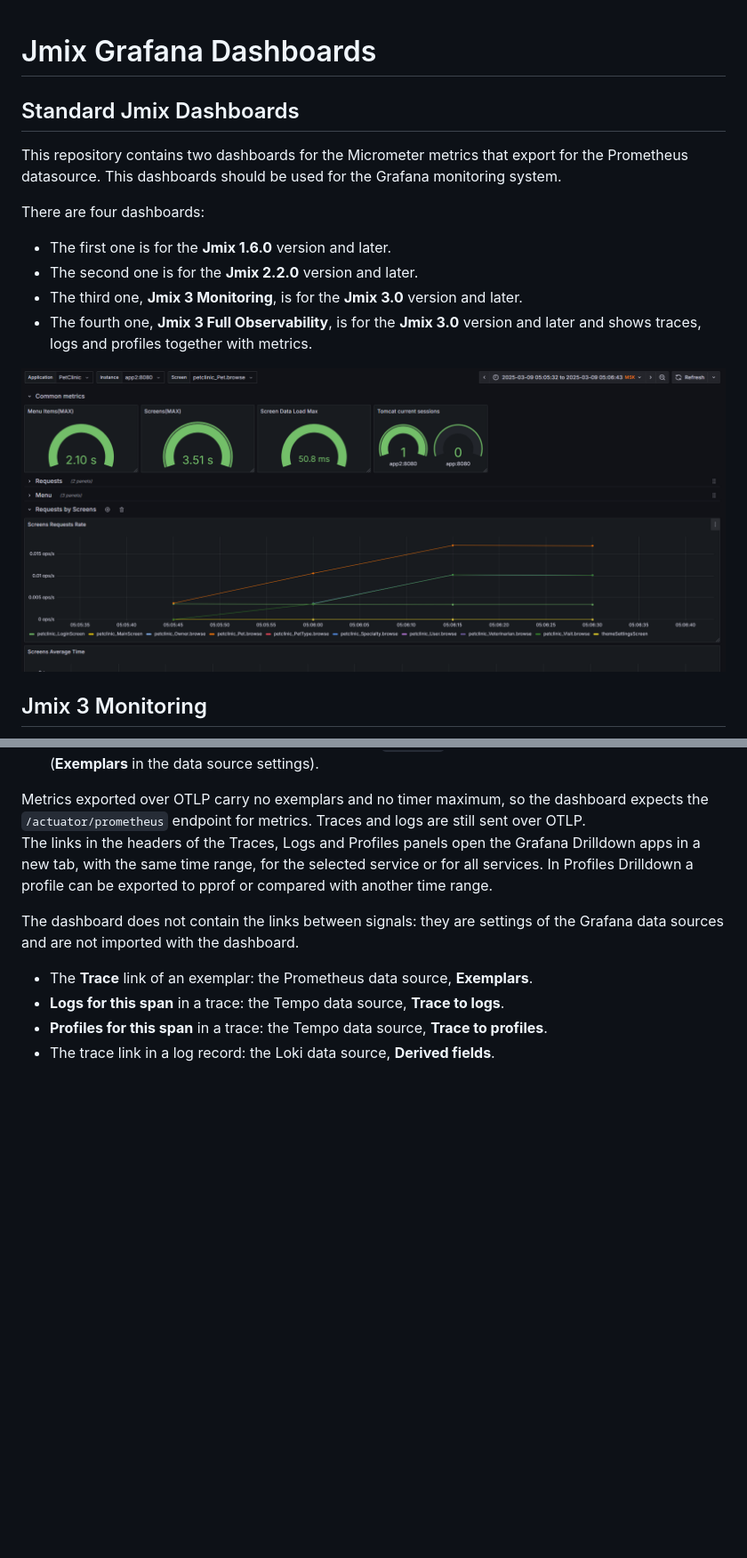
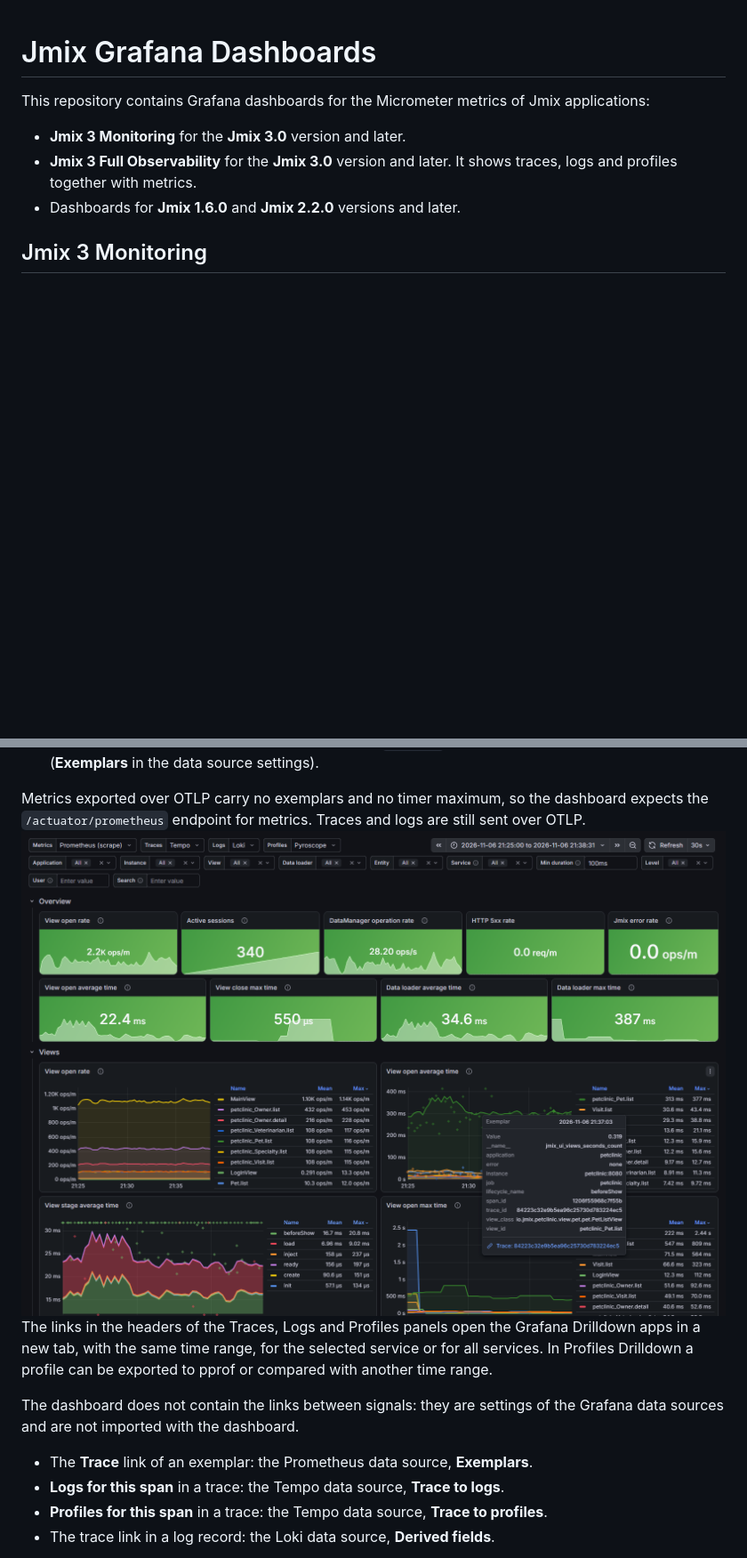
Before and after one commit to jmix-framework/jmix-grafana-dashboards, a Markdown page: README.md, 2 parts joined by grey strips. Shown at 89% size. Rendered like a GitHub page; pictures changed too: images/jmix_3_full_observability.png; blank space fills up the shorter version.

Commit message:
Restructure README and add signal link screenshots
Describe the Jmix 3 dashboards first and move the Jmix 1.6 and 2.2 dashboards to a separate section. Replace the Full Observability screenshot with an exemplar linked to its trace and add screenshots of a trace with the profile and the log records of its span.

```diff
--- a/README.md
+++ b/README.md
@@ -1,17 +1,11 @@
 <h1>Jmix Grafana Dashboards</h1>
-<h2>Standard Jmix Dashboards</h2>
 
-This repository contains two dashboards for the Micrometer metrics that export for the Prometheus datasource.
-This dashboards should be used for the Grafana monitoring system.
-
-There are four dashboards:
+This repository contains Grafana dashboards for the Micrometer metrics of Jmix applications:
 <ul>
-    <li>The first one is for the <b>Jmix 1.6.0</b> version and later.</li>
-    <li>The second one is for the <b>Jmix 2.2.0</b> version and later.</li>
-    <li>The third one, <b>Jmix 3 Monitoring</b>, is for the <b>Jmix 3.0</b> version and later.</li>
-    <li>The fourth one, <b>Jmix 3 Full Observability</b>, is for the <b>Jmix 3.0</b> version and later and shows traces, logs and profiles together with metrics.</li>
+    <li><b>Jmix 3 Monitoring</b> for the <b>Jmix 3.0</b> version and later.</li>
+    <li><b>Jmix 3 Full Observability</b> for the <b>Jmix 3.0</b> version and later. It shows traces, logs and profiles together with metrics.</li>
+    <li>Dashboards for <b>Jmix 1.6.0</b> and <b>Jmix 2.2.0</b> versions and later.</li>
 </ul>
-<img src="images/jmix_dashboard.png" alt="Jmix Dashboard"/>
 
 <h2>Jmix 3 Monitoring</h2>
 
@@ -51,6 +45,8 @@ Exemplars require the following:
 </ul>
 Metrics exported over OTLP carry no exemplars and no timer maximum, so the dashboard expects the <code>/actuator/prometheus</code> endpoint for metrics. Traces and logs are still sent over OTLP.
 
+<img src="images/jmix_3_full_observability.png" alt="Jmix 3 Full Observability dashboard: exemplar of a view opening linked to its trace"/>
+
 The links in the headers of the Traces, Logs and Profiles panels open the Grafana Drilldown apps in a new tab, with the same time range, for the selected service or for all services. In Profiles Drilldown a profile can be exported to pprof or compared with another time range.
 
 The dashboard does not contain the links between signals: they are settings of the Grafana data sources and are not imported with the dashboard.
```
Also changed, not shown: other parts of README.md (+13 -1 lines), images/jmix_3_trace_logs.png (added), images/jmix_3_trace_profile.png (added).
